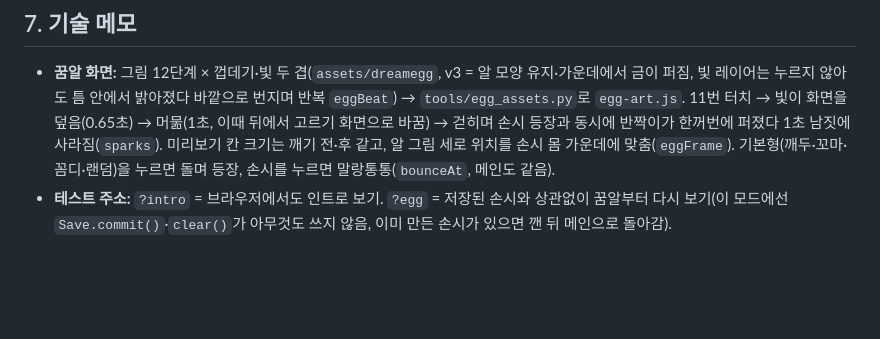
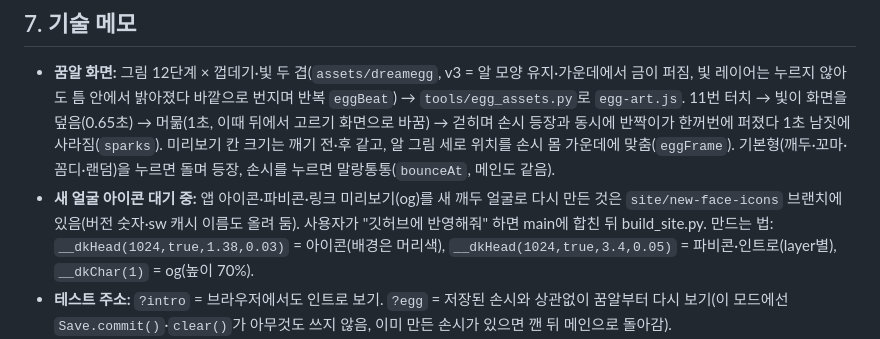
Before and after one commit to gimmingiu/sonssies, a Markdown page: HANDOFF.md, the part around the change. Rendered like a GitHub page; blank space fills up the shorter version.

Commit message:
인수인계: 새 얼굴 아이콘 브랜치·만드는 법 메모
Co-Authored-By: Claude Opus 5.5 <noreply@anthropic.com>
Claude-Session: https://claude.ai/code/session_01XV2fnjBPvagJZXAqjhz2jr

```diff
--- a/HANDOFF.md
+++ b/HANDOFF.md
@@ -83,6 +83,7 @@ src/
 
 ## 7. 기술 메모
 - **꿈알 화면:** 그림 12단계 × 껍데기·빛 두 겹(`assets/dreamegg`, v3 = 알 모양 유지·가운데에서 금이 퍼짐, 빛 레이어는 누르지 않아도 틈 안에서 밝아졌다 바깥으로 번지며 반복 `eggBeat`) → `tools/egg_assets.py`로 `egg-art.js`. 11번 터치 → 빛이 화면을 덮음(0.65초) → 머묾(1초, 이때 뒤에서 고르기 화면으로 바꿈) → 걷히며 손시 등장과 동시에 반짝이가 한꺼번에 퍼졌다 1초 남짓에 사라짐(`sparks`). 미리보기 칸 크기는 깨기 전·후 같고, 알 그림 세로 위치를 손시 몸 가운데에 맞춤(`eggFrame`). 기본형(깨두·꼬마·꼼디·랜덤)을 누르면 돌며 등장, 손시를 누르면 말랑통통(`bounceAt`, 메인도 같음).
+- **새 얼굴 아이콘 대기 중:** 앱 아이콘·파비콘·링크 미리보기(og)를 새 깨두 얼굴로 다시 만든 것은 `site/new-face-icons` 브랜치에 있음(버전 숫자·sw 캐시 이름도 올려 둠). 사용자가 "깃허브에 반영해줘" 하면 main에 합친 뒤 build_site.py. 만드는 법: `__dkHead(1024,true,1.38,0.03)` = 아이콘(배경은 머리색), `__dkHead(1024,true,3.4,0.05)` = 파비콘·인트로(layer별), `__dkChar(1)` = og(높이 70%).
 - **테스트 주소:** `?intro` = 브라우저에서도 인트로 보기. `?egg` = 저장된 손시와 상관없이 꿈알부터 다시 보기(이 모드에선 `Save.commit()`·`clear()`가 아무것도 쓰지 않음, 이미 만든 손시가 있으면 깬 뒤 메인으로 돌아감).
 - three.js r128(cdnjs). 몸은 SDF → surface nets 메시. 몸 모양에 영향을 주는 새 파라미터는 `getBody()`의 캐시 `keys` 배열에 꼭 추가.
 - 머리·얼굴 파츠는 레이캐스트로 머리 표면에 붙임(`stick`). 볼살은 머리 지오메트리 정점을 직접 부풀림.
```
